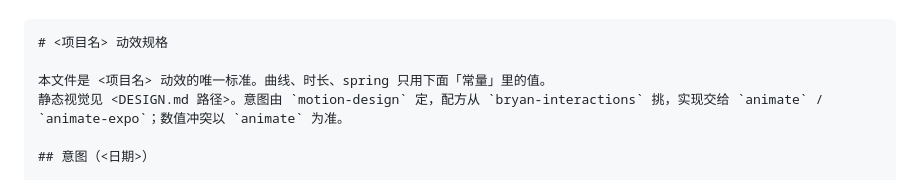
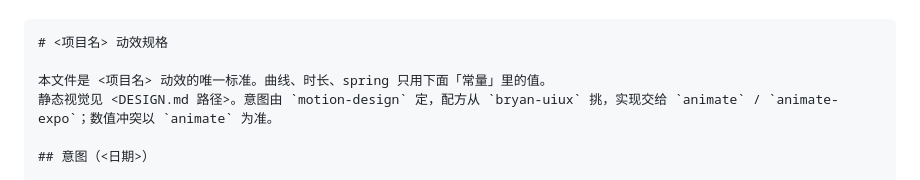
Before and after one commit to bryanhoo94/bryan-uiux, a Markdown page: references/motion-spec-template.md, the part around the change. Drawn GitHub-style.

```diff
--- a/references/motion-spec-template.md
+++ b/references/motion-spec-template.md
@@ -15,7 +15,7 @@
 # <项目名> 动效规格
 
 本文件是 <项目名> 动效的唯一标准。曲线、时长、spring 只用下面「常量」里的值。
-静态视觉见 <DESIGN.md 路径>。意图由 `motion-design` 定，配方从 `bryan-interactions` 挑，实现交给 `animate` / `animate-expo`；数值冲突以 `animate` 为准。
+静态视觉见 <DESIGN.md 路径>。意图由 `motion-design` 定，配方从 `bryan-uiux` 挑，实现交给 `animate` / `animate-expo`；数值冲突以 `animate` 为准。
 
 ## 意图（<日期>）
 
```
Also changed, not shown: README.md (+3 -3 lines), SKILL.md (+3 -3 lines).
